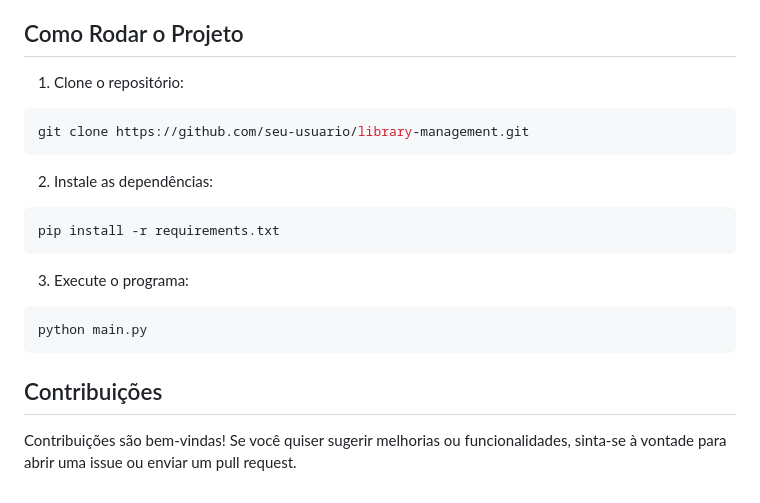
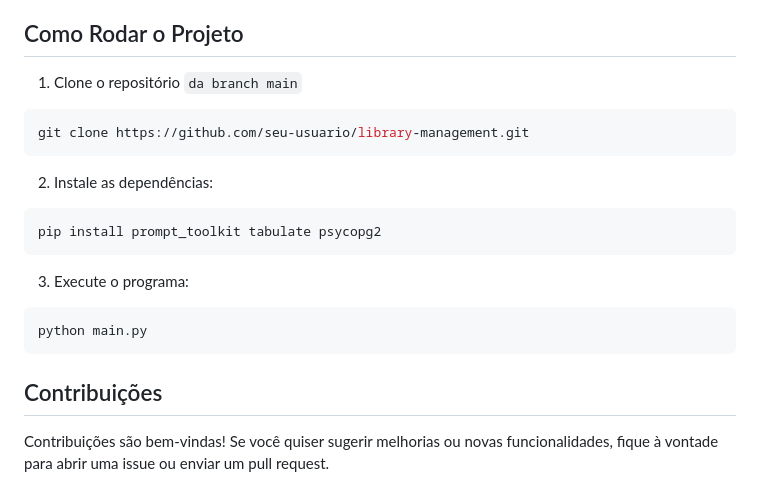
Before and after one commit to MF-Guilherme/library-management, a Markdown page: README.md, the part around the change printed below. GitHub-like rendering.

````diff
--- a/README.md
+++ b/README.md
@@ -73,7 +150,7 @@ $ python main.py
 
 ## Como Rodar o Projeto
 
-1. Clone o repositório:
+1. Clone o repositório `da branch main`
 
 ```bash
 git clone https://github.com/seu-usuario/library-management.git
@@ -82,7 +159,7 @@ git clone https://github.com/seu-usuario/library-management.git
 2. Instale as dependências:
 
 ```bash
-pip install -r requirements.txt
+pip install prompt_toolkit tabulate psycopg2
 ```
 
 3. Execute o programa:
@@ -93,4 +170,4 @@ python main.py
 
 ## Contribuições
 
-Contribuições são bem-vindas! Se você quiser sugerir melhorias ou funcionalidades, sinta-se à vontade para abrir uma issue ou enviar um pull request.
+Contribuições são bem-vindas! Se você quiser sugerir melhorias ou novas funcionalidades, fique à vontade para abrir uma issue ou enviar um pull request.
````
Also changed, not shown: other parts of README.md (+106 -29 lines).
